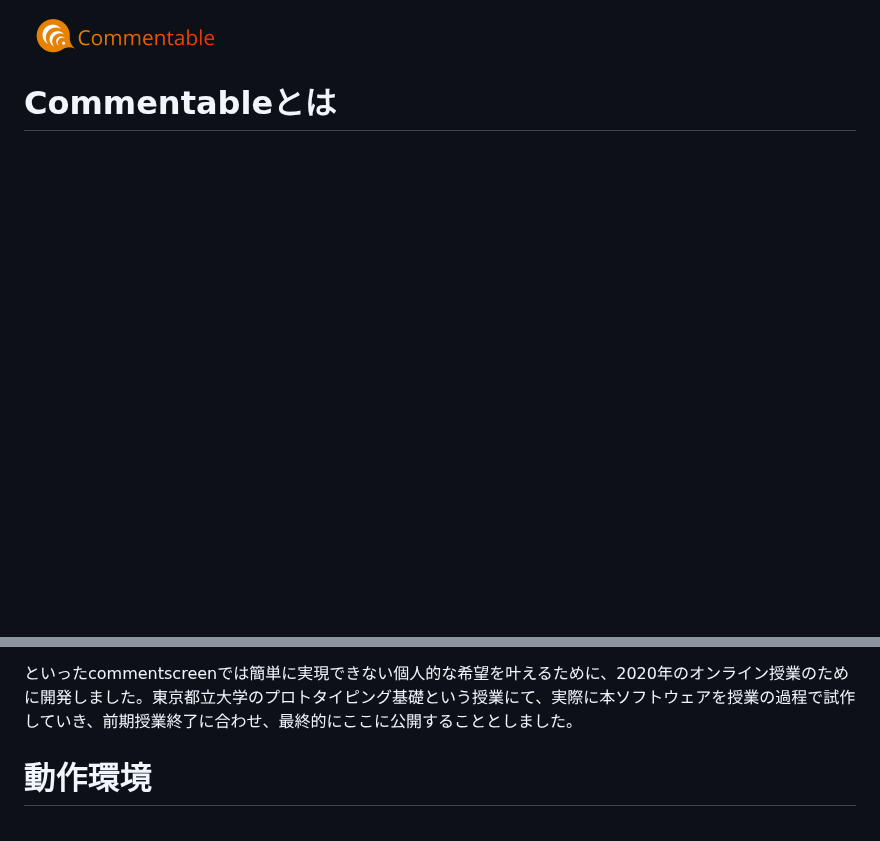
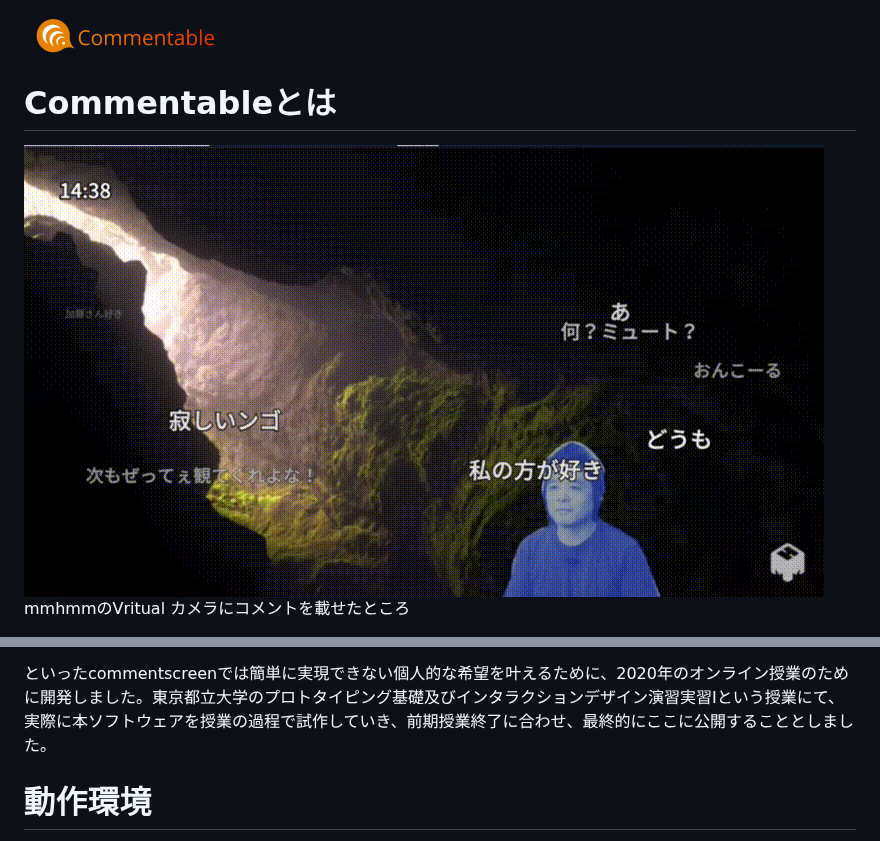
Before and after one commit to TetsuakiBaba/commentable, a Markdown page: README.md, 2 parts joined by grey strips. Rendered like a GitHub page; pictures changed too: commentable_sample.gif (added); blank space fills up the shorter version.

```diff
--- a/README.md
+++ b/README.md
@@ -1,3 +1,6 @@
 ![](./public/assets/logo.png)
 # Commentableとは
+![](./commentable_sample.gif)
+mmhmmのVritual カメラにコメントを載せたところ
+
 ![](./teaser.gif)
@@ -8,7 +13,7 @@
   * 音声読み上げや、リアクション、授業に特化したコメント機能を手軽に追加（プロトタイピング）したい
   * ブラウザだけで動作して、なんならzoomとかなくても最悪配信できちゃいたい
 
-といったcommentscreenでは簡単に実現できない個人的な希望を叶えるために、2020年のオンライン授業のために開発しました。東京都立大学のプロトタイピング基礎という授業にて、実際に本ソフトウェアを授業の過程で試作していき、前期授業終了に合わせ、最終的にここに公開することとしました。
+といったcommentscreenでは簡単に実現できない個人的な希望を叶えるために、2020年のオンライン授業のために開発しました。東京都立大学のプロトタイピング基礎及びインタラクションデザイン演習実習Ⅰという授業にて、実際に本ソフトウェアを授業の過程で試作していき、前期授業終了に合わせ、最終的にここに公開することとしました。
 
 # 動作環境
   * macOS, Windows, Linux上にて、ChromeまたはFirefoxにて動作。SafariやIEは非推奨
```
Also changed, not shown: other parts of README.md (+2 -0 lines), 7 other files.
